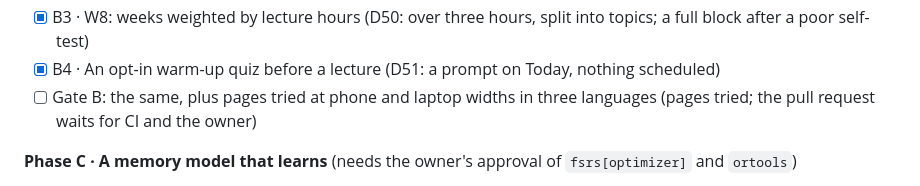
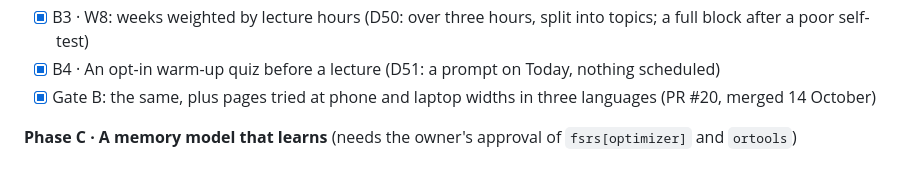
Before and after one commit to emanuelefrancescorestivo/Constrained-Path-Scheduler, a Markdown page: docs/ENGINE-REVIEW.md, the part around the change. GitHub-like rendering.

Commit message:
Gate B passed: Phase B merged (PR #20)
Co-Authored-By: Claude Opus 5.5 <noreply@anthropic.com>
Claude-Session: https://claude.ai/code/session_01RETXNx6ZUfKochhYWCCYz2

```diff
--- a/docs/ENGINE-REVIEW.md
+++ b/docs/ENGINE-REVIEW.md
@@ -139,7 +139,7 @@ the benchmarks before and after.
 - [x] B2 · W5: an optional weight per exam (D49: only between topics within 0.06 of the most faded; the heavier course's recall at its exam up at 12, 15 and 18 hours)
 - [x] B3 · W8: weeks weighted by lecture hours (D50: over three hours, split into topics; a full block after a poor self-test)
 - [x] B4 · An opt-in warm-up quiz before a lecture (D51: a prompt on Today, nothing scheduled)
-- [ ] Gate B: the same, plus pages tried at phone and laptop widths in three languages (pages tried; the pull request waits for CI and the owner)
+- [x] Gate B: the same, plus pages tried at phone and laptop widths in three languages (PR #20, merged 14 October)
 
 **Phase C · A memory model that learns** (needs the owner's approval of `fsrs[optimizer]` and `ortools`)
 
```
Also changed, not shown: docs/ROADMAP.md (+1 -1 lines).
